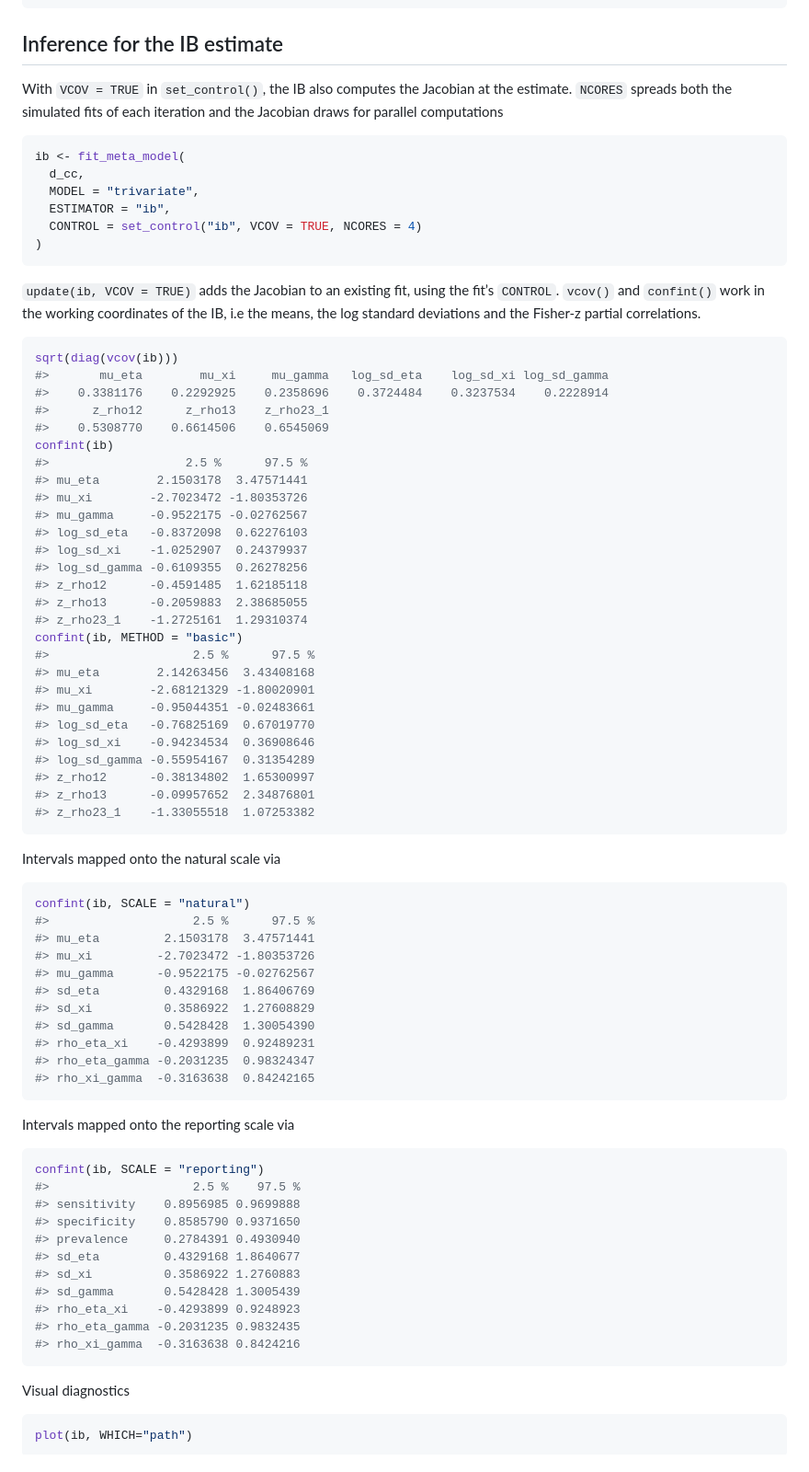
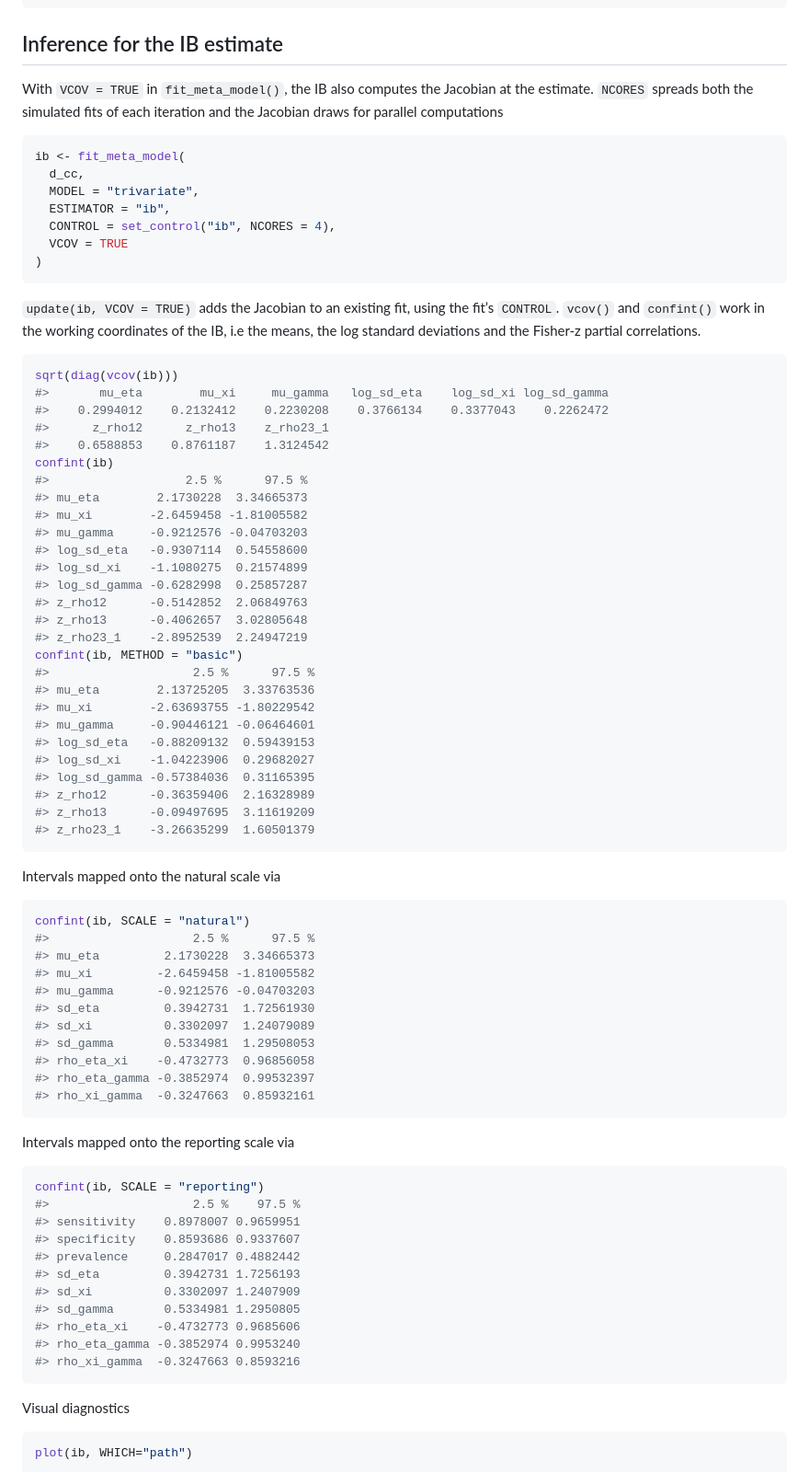
Before and after one commit to giuseppealfonzetti/accmeta, a Markdown page: README.md, the part around one of its changes. Shown at 92% size. GitHub-like rendering.

Commit message:
update default and vcov arg level

````diff
--- a/README.md
+++ b/README.md
@@ -169,16 +169,17 @@ min(eigen(coef(tglmm)$SIGMA)$values)
 
 ## Inference for the IB estimate
 
-With `VCOV = TRUE` in `set_control()`, the IB also computes the Jacobian
-at the estimate. `NCORES` spreads both the simulated fits of each
-iteration and the Jacobian draws for parallel computations
+With `VCOV = TRUE` in `fit_meta_model()`, the IB also computes the
+Jacobian at the estimate. `NCORES` spreads both the simulated fits of
+each iteration and the Jacobian draws for parallel computations
 
 ``` r
 ib <- fit_meta_model(
   d_cc,
   MODEL = "trivariate",
   ESTIMATOR = "ib",
-  CONTROL = set_control("ib", VCOV = TRUE, NCORES = 4)
+  CONTROL = set_control("ib", NCORES = 4),
+  VCOV = TRUE
 )
 ```
 
@@ -190,31 +191,31 @@ the Fisher-z partial correlations.
 ``` r
 sqrt(diag(vcov(ib)))
 #>       mu_eta        mu_xi     mu_gamma   log_sd_eta    log_sd_xi log_sd_gamma
-#>    0.3381176    0.2292925    0.2358696    0.3724484    0.3237534    0.2228914
+#>    0.2994012    0.2132412    0.2230208    0.3766134    0.3377043    0.2262472
 #>      z_rho12      z_rho13    z_rho23_1
-#>    0.5308770    0.6614506    0.6545069
+#>    0.6588853    0.8761187    1.3124542
 confint(ib)
 #>                   2.5 %      97.5 %
-#> mu_eta        2.1503178  3.47571441
-#> mu_xi        -2.7023472 -1.80353726
-#> mu_gamma     -0.9522175 -0.02762567
-#> log_sd_eta   -0.8372098  0.62276103
-#> log_sd_xi    -1.0252907  0.24379937
-#> log_sd_gamma -0.6109355  0.26278256
-#> z_rho12      -0.4591485  1.62185118
-#> z_rho13      -0.2059883  2.38685055
-#> z_rho23_1    -1.2725161  1.29310374
+#> mu_eta        2.1730228  3.34665373
+#> mu_xi        -2.6459458 -1.81005582
+#> mu_gamma     -0.9212576 -0.04703203
+#> log_sd_eta   -0.9307114  0.54558600
+#> log_sd_xi    -1.1080275  0.21574899
+#> log_sd_gamma -0.6282998  0.25857287
+#> z_rho12      -0.5142852  2.06849763
+#> z_rho13      -0.4062657  3.02805648
+#> z_rho23_1    -2.8952539  2.24947219
 confint(ib, METHOD = "basic")
 #>                    2.5 %      97.5 %
-#> mu_eta        2.14263456  3.43408168
-#> mu_xi        -2.68121329 -1.80020901
-#> mu_gamma     -0.95044351 -0.02483661
-#> log_sd_eta   -0.76825169  0.67019770
-#> log_sd_xi    -0.94234534  0.36908646
-#> log_sd_gamma -0.55954167  0.31354289
-#> z_rho12      -0.38134802  1.65300997
-#> z_rho13      -0.09957652  2.34876801
-#> z_rho23_1    -1.33055518  1.07253382
+#> mu_eta        2.13725205  3.33763536
+#> mu_xi        -2.63693755 -1.80229542
+#> mu_gamma     -0.90446121 -0.06464601
+#> log_sd_eta   -0.88209132  0.59439153
+#> log_sd_xi    -1.04223906  0.29682027
+#> log_sd_gamma -0.57384036  0.31165395
+#> z_rho12      -0.36359406  2.16328989
+#> z_rho13      -0.09497695  3.11619209
+#> z_rho23_1    -3.26635299  1.60501379
 ```
 
 Intervals mapped onto the natural scale via
@@ -222,15 +223,15 @@ Intervals mapped onto the natural scale via
 ``` r
 confint(ib, SCALE = "natural")
 #>                    2.5 %      97.5 %
-#> mu_eta         2.1503178  3.47571441
-#> mu_xi         -2.7023472 -1.80353726
-#> mu_gamma      -0.9522175 -0.02762567
-#> sd_eta         0.4329168  1.86406769
-#> sd_xi          0.3586922  1.27608829
-#> sd_gamma       0.5428428  1.30054390
-#> rho_eta_xi    -0.4293899  0.92489231
-#> rho_eta_gamma -0.2031235  0.98324347
-#> rho_xi_gamma  -0.3163638  0.84242165
+#> mu_eta         2.1730228  3.34665373
+#> mu_xi         -2.6459458 -1.81005582
+#> mu_gamma      -0.9212576 -0.04703203
+#> sd_eta         0.3942731  1.72561930
+#> sd_xi          0.3302097  1.24079089
+#> sd_gamma       0.5334981  1.29508053
+#> rho_eta_xi    -0.4732773  0.96856058
+#> rho_eta_gamma -0.3852974  0.99532397
+#> rho_xi_gamma  -0.3247663  0.85932161
 ```
 
 Intervals mapped onto the reporting scale via
@@ -238,15 +239,15 @@ Intervals mapped onto the reporting scale via
 ``` r
 confint(ib, SCALE = "reporting")
 #>                    2.5 %    97.5 %
-#> sensitivity    0.8956985 0.9699888
-#> specificity    0.8585790 0.9371650
-#> prevalence     0.2784391 0.4930940
-#> sd_eta         0.4329168 1.8640677
-#> sd_xi          0.3586922 1.2760883
-#> sd_gamma       0.5428428 1.3005439
-#> rho_eta_xi    -0.4293899 0.9248923
-#> rho_eta_gamma -0.2031235 0.9832435
-#> rho_xi_gamma  -0.3163638 0.8424216
+#> sensitivity    0.8978007 0.9659951
+#> specificity    0.8593686 0.9337607
+#> prevalence     0.2847017 0.4882442
+#> sd_eta         0.3942731 1.7256193
+#> sd_xi          0.3302097 1.2407909
+#> sd_gamma       0.5334981 1.2950805
+#> rho_eta_xi    -0.4732773 0.9685606
+#> rho_eta_gamma -0.3852974 0.9953240
+#> rho_xi_gamma  -0.3247663 0.8593216
 ```
 
 Visual diagnostics
````
Also changed, not shown: other parts of README.md (+7 -7 lines), man/figures/README-unnamed-chunk-5-1.png, man/figures/README-unnamed-chunk-5-2.png, 8 other files.
